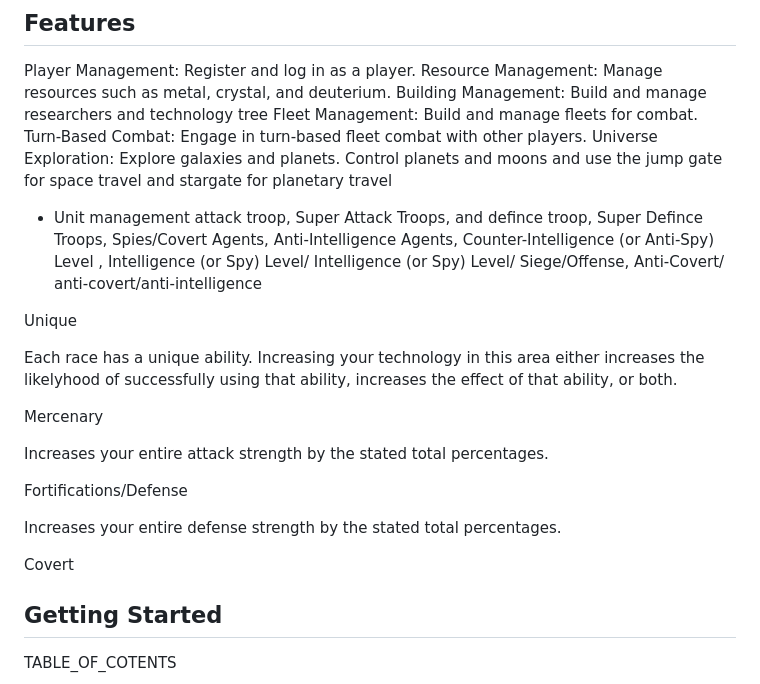
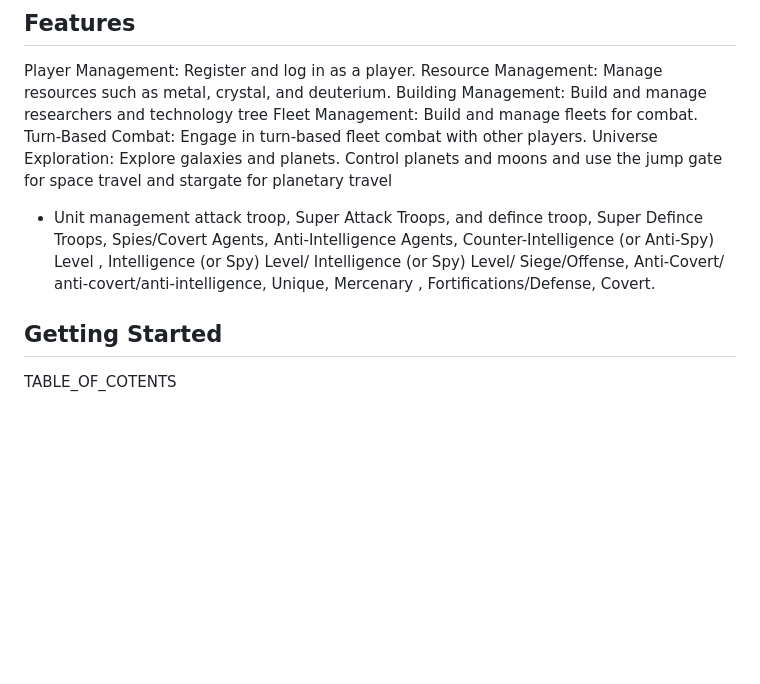
Before and after one commit to Apocalypsecoder0/scifi-Conquest-Awakening, a Markdown page: README.md, the part around the change. GitHub-like rendering; blank space fills up the shorter version.

Commit message:
Update README.md
Signed-off-by: Apocalypsecoder0 <Stephend8846@gmail.com>

```diff
--- a/README.md
+++ b/README.md
@@ -12,21 +12,7 @@ Fleet Management: Build and manage fleets for combat.
 Turn-Based Combat: Engage in turn-based fleet combat with other players.
 Universe Exploration: Explore galaxies and planets.
 Control planets and moons and use the jump gate for space travel and stargate for planetary travel
-- Unit management attack troop, Super Attack Troops, and defince troop, Super Defince Troops, Spies/Covert Agents, Anti-Intelligence Agents, Counter-Intelligence (or Anti-Spy) Level , Intelligence (or Spy) Level/ Intelligence (or Spy) Level/ Siege/Offense, Anti-Covert/ anti-covert/anti-intelligence
-
-Unique
-
-Each race has a unique ability. Increasing your technology in this area either increases the likelyhood of successfully using that ability, increases the effect of that ability, or both.
-
-Mercenary
-
-Increases your entire attack strength by the stated total percentages.
-
-Fortifications/Defense
-
-Increases your entire defense strength by the stated total percentages.
-
-Covert
+- Unit management attack troop, Super Attack Troops, and defince troop, Super Defince Troops, Spies/Covert Agents, Anti-Intelligence Agents, Counter-Intelligence (or Anti-Spy) Level , Intelligence (or Spy) Level/ Intelligence (or Spy) Level/ Siege/Offense, Anti-Covert/ anti-covert/anti-intelligence, Unique, Mercenary , Fortifications/Defense, Covert.
 ## Getting Started
 
 <html>TABLE_OF_COTENTS</html>
```
